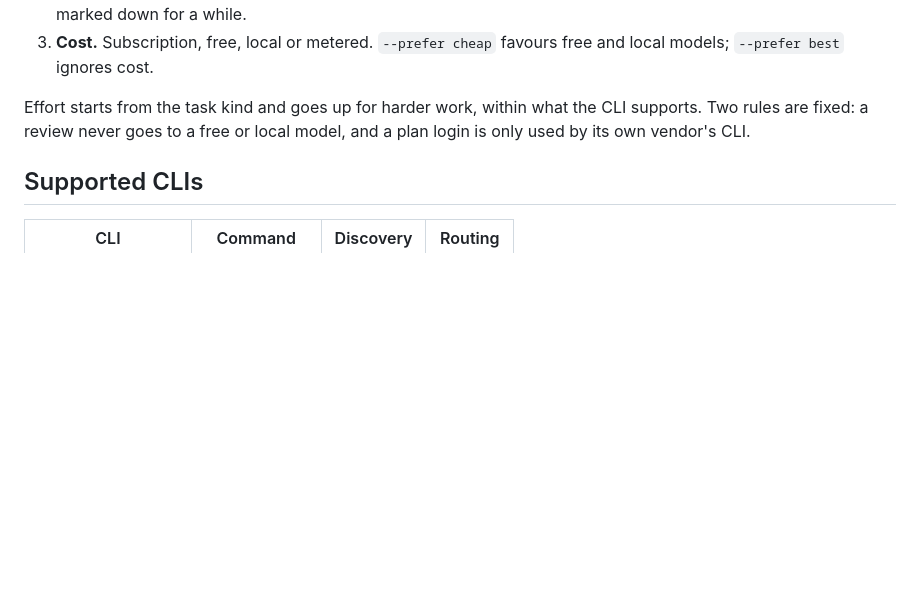
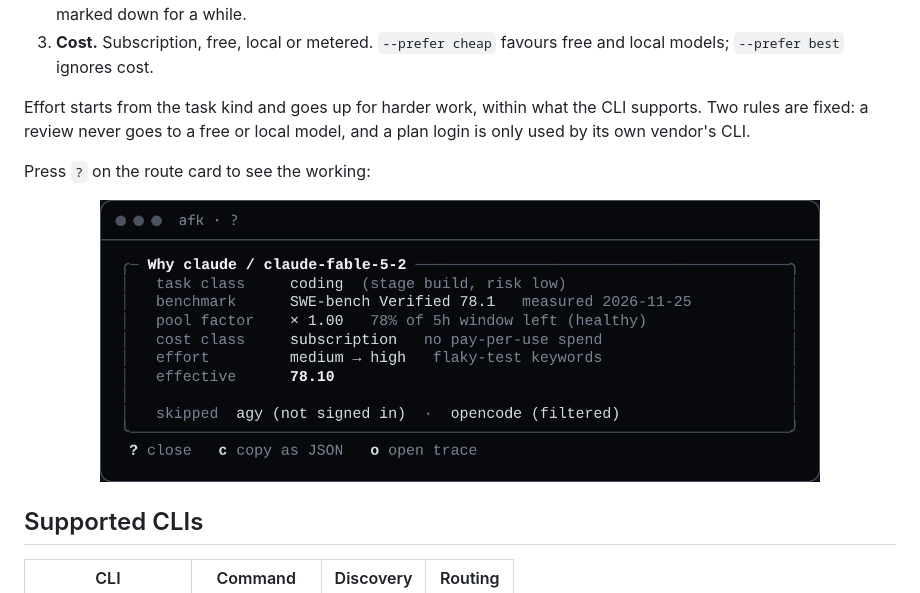
Before and after one commit to homelab-0/agent-flow-kit, a Markdown page: README.md, the part around the change. Rendered like a GitHub page; pictures changed too: docs/assets/why.png (added); blank space fills up the shorter version.

Commit message:
docs: show the Why panel under How routing works

```diff
--- a/README.md
+++ b/README.md
@@ -164,6 +164,12 @@ For each installed CLI, AFK considers every model that CLI can run and scores it
 
 Effort starts from the task kind and goes up for harder work, within what the CLI supports. Two rules are fixed: a review never goes to a free or local model, and a plan login is only used by its own vendor's CLI.
 
+Press `?` on the route card to see the working:
+
+<p align="center">
+  <img src="docs/assets/why.png" width="720" alt="The Why panel: task class, benchmark score and when it was measured, pool factor, cost class, effort change and its reason, the effective score, and which CLIs were skipped and why">
+</p>
+
 ## Supported CLIs
 
 | CLI | Command | Discovery | Routing |
```
